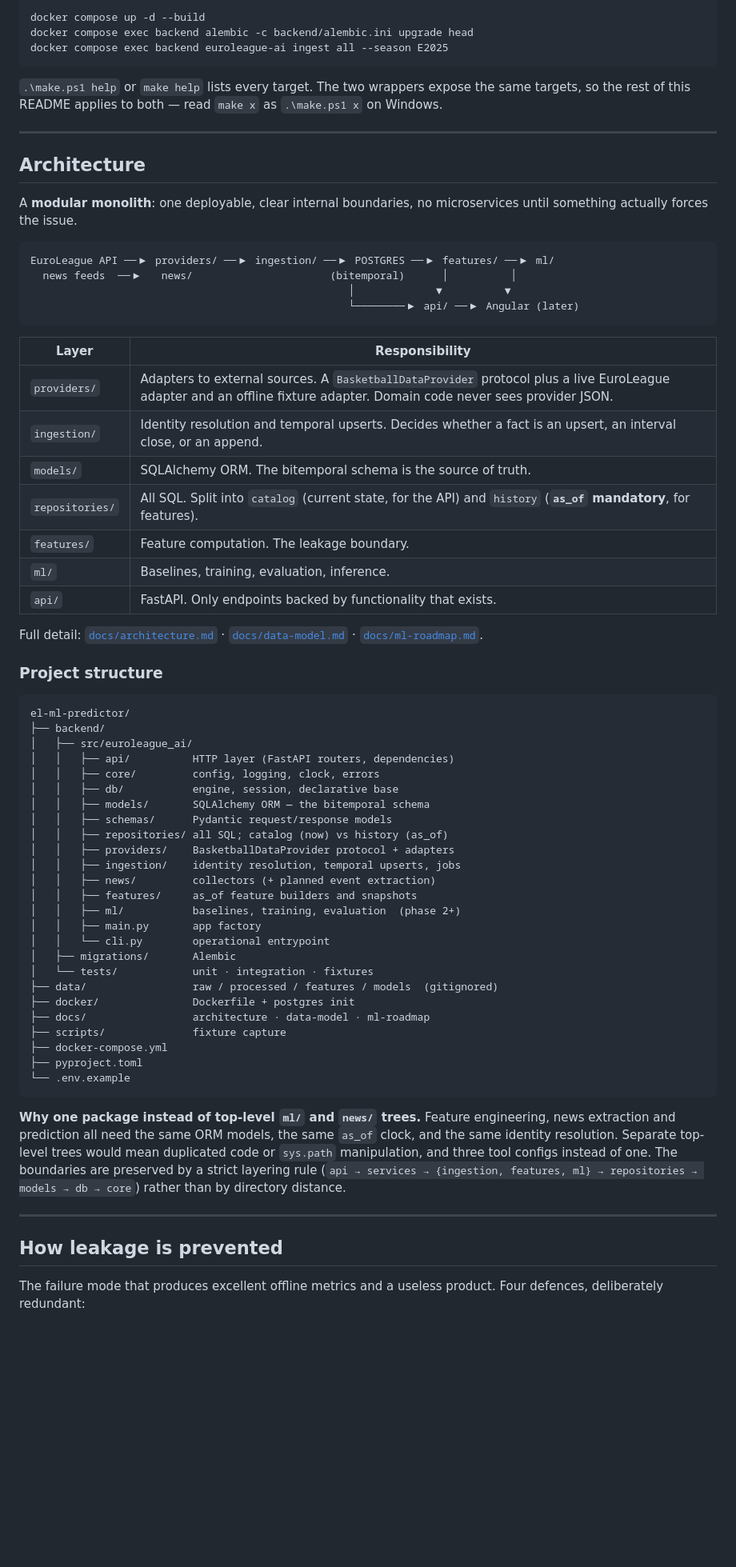
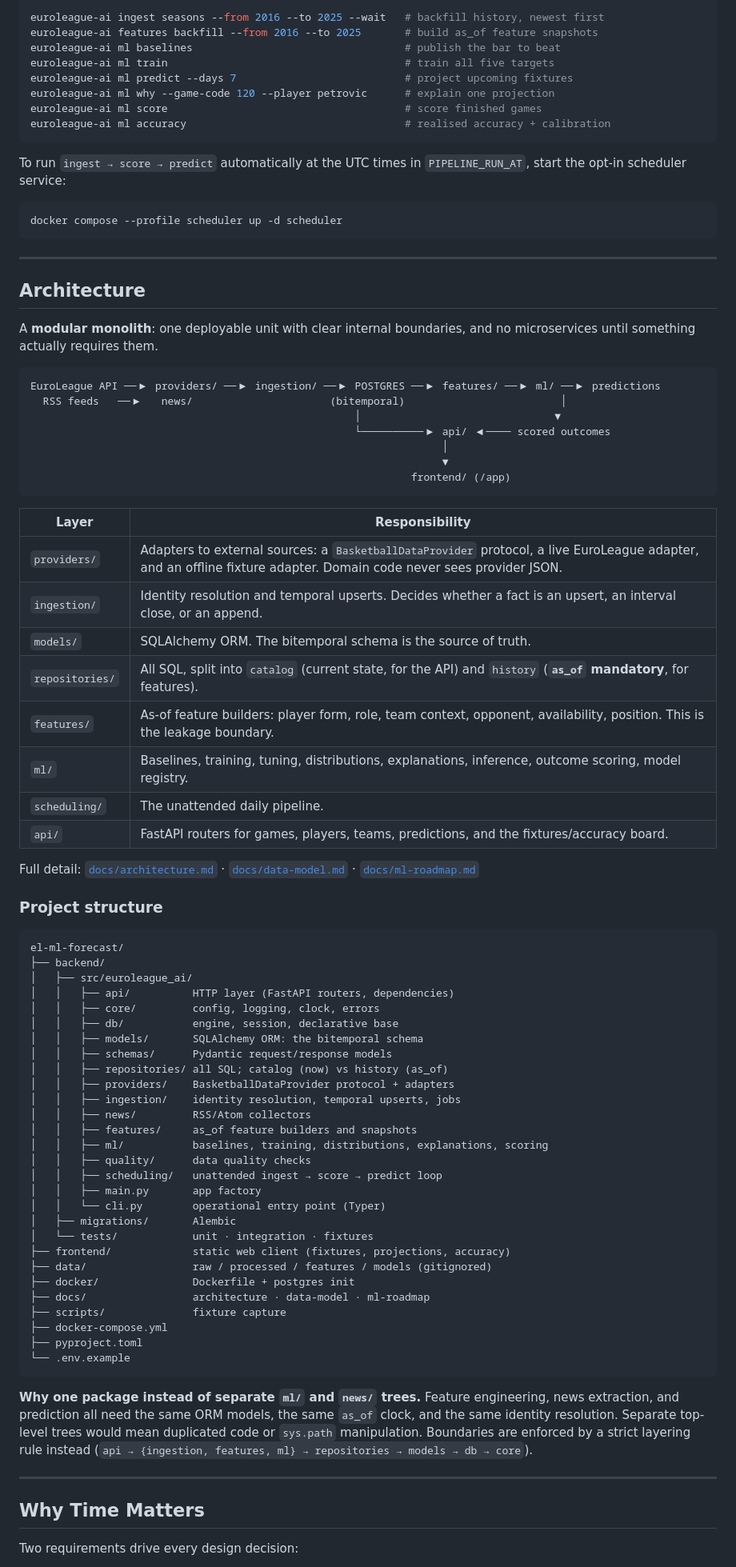
Before and after one commit to stevx11/el-ml-forecast, a Markdown page: README.md, the part around one of its changes. Shown at 80% size. Rendered like a GitHub page; blank space fills up the shorter version.

````diff
--- a/README.md
+++ b/README.md
@@ -57,64 +82,75 @@ Then, on either platform:
 
 ```bash
-docker compose up -d --build
-docker compose exec backend alembic -c backend/alembic.ini upgrade head
-docker compose exec backend euroleague-ai ingest all --season E2025
+euroleague-ai ingest seasons --from 2016 --to 2025 --wait   # backfill history, newest first
+euroleague-ai features backfill --from 2016 --to 2025       # build as_of feature snapshots
+euroleague-ai ml baselines                                  # publish the bar to beat
+euroleague-ai ml train                                      # train all five targets
+euroleague-ai ml predict --days 7                           # project upcoming fixtures
+euroleague-ai ml why --game-code 120 --player petrovic      # explain one projection
+euroleague-ai ml score                                      # score finished games
+euroleague-ai ml accuracy                                   # realised accuracy + calibration
 ```
 
-`.\make.ps1 help` or `make help` lists every target. The two wrappers expose the
-same targets, so the rest of this README applies to both — read `make x` as
-`.\make.ps1 x` on Windows.
+To run `ingest → score → predict` automatically at the UTC times in `PIPELINE_RUN_AT`, start the opt-in scheduler service:
+
+```bash
+docker compose --profile scheduler up -d scheduler
+```
 
 ---
 
 ## Architecture
 
-A **modular monolith**: one deployable, clear internal boundaries, no
-microservices until something actually forces the issue.
+A **modular monolith**: one deployable unit with clear internal boundaries, and no microservices until something actually requires them.
 
 ```
-EuroLeague API ──▶ providers/ ──▶ ingestion/ ──▶ POSTGRES ──▶ features/ ──▶ ml/
-  news feeds  ──▶   news/                      (bitemporal)      │          │
-                                                   │             ▼          ▼
-                                                   └────────▶ api/ ──▶ Angular (later)
+EuroLeague API ──▶ providers/ ──▶ ingestion/ ──▶ POSTGRES ──▶ features/ ──▶ ml/ ──▶ predictions
+  RSS feeds   ──▶   news/                      (bitemporal)                         │
+                                                    │                               ▼
+                                                    └──────────▶ api/ ◀──── scored outcomes
+                                                                  │
+                                                                  ▼
+                                                             frontend/ (/app)
 ```
 
 | Layer | Responsibility |
 |---|---|
-| `providers/` | Adapters to external sources. A `BasketballDataProvider` protocol plus a live EuroLeague adapter and an offline fixture adapter. Domain code never sees provider JSON. |
+| `providers/` | Adapters to external sources: a `BasketballDataProvider` protocol, a live EuroLeague adapter, and an offline fixture adapter. Domain code never sees provider JSON. |
 | `ingestion/` | Identity resolution and temporal upserts. Decides whether a fact is an upsert, an interval close, or an append. |
 | `models/` | SQLAlchemy ORM. The bitemporal schema is the source of truth. |
-| `repositories/` | All SQL. Split into `catalog` (current state, for the API) and `history` (**`as_of` mandatory**, for features). |
-| `features/` | Feature computation. The leakage boundary. |
-| `ml/` | Baselines, training, evaluation, inference. |
-| `api/` | FastAPI. Only endpoints backed by functionality that exists. |
+| `repositories/` | All SQL, split into `catalog` (current state, for the API) and `history` (**`as_of` mandatory**, for features). |
+| `features/` | As-of feature builders: player form, role, team context, opponent, availability, position. This is the leakage boundary. |
+| `ml/` | Baselines, training, tuning, distributions, explanations, inference, outcome scoring, model registry. |
+| `scheduling/` | The unattended daily pipeline. |
+| `api/` | FastAPI routers for games, players, teams, predictions, and the fixtures/accuracy board. |
 
-Full detail: [`docs/architecture.md`](docs/architecture.md) ·
-[`docs/data-model.md`](docs/data-model.md) ·
-[`docs/ml-roadmap.md`](docs/ml-roadmap.md).
+Full detail: [`docs/architecture.md`](docs/architecture.md) · [`docs/data-model.md`](docs/data-model.md) · [`docs/ml-roadmap.md`](docs/ml-roadmap.md)
 
 ### Project structure
 
 ```
-el-ml-predictor/
+el-ml-forecast/
 ├── backend/
 │   ├── src/euroleague_ai/
 │   │   ├── api/          HTTP layer (FastAPI routers, dependencies)
 │   │   ├── core/         config, logging, clock, errors
 │   │   ├── db/           engine, session, declarative base
-│   │   ├── models/       SQLAlchemy ORM — the bitemporal schema
+│   │   ├── models/       SQLAlchemy ORM: the bitemporal schema
 │   │   ├── schemas/      Pydantic request/response models
 │   │   ├── repositories/ all SQL; catalog (now) vs history (as_of)
 │   │   ├── providers/    BasketballDataProvider protocol + adapters
 │   │   ├── ingestion/    identity resolution, temporal upserts, jobs
-│   │   ├── news/         collectors (+ planned event extraction)
+│   │   ├── news/         RSS/Atom collectors
 │   │   ├── features/     as_of feature builders and snapshots
-│   │   ├── ml/           baselines, training, evaluation  (phase 2+)
+│   │   ├── ml/           baselines, training, distributions, explanations, scoring
+│   │   ├── quality/      data quality checks
+│   │   ├── scheduling/   unattended ingest → score → predict loop
 │   │   ├── main.py       app factory
-│   │   └── cli.py        operational entrypoint
+│   │   └── cli.py        operational entry point (Typer)
 │   ├── migrations/       Alembic
 │   └── tests/            unit · integration · fixtures
-├── data/                 raw / processed / features / models  (gitignored)
+├── frontend/             static web client (fixtures, projections, accuracy)
+├── data/                 raw / processed / features / models (gitignored)
 ├── docker/               Dockerfile + postgres init
 ├── docs/                 architecture · data-model · ml-roadmap
 ├── scripts/              fixture capture
@@ -123,18 +159,11 @@ el-ml-predictor/
 └── .env.example
 ```
 
-**Why one package instead of top-level `ml/` and `news/` trees.** Feature
-engineering, news extraction and prediction all need the same ORM models, the
-same `as_of` clock, and the same identity resolution. Separate top-level trees
-would mean duplicated code or `sys.path` manipulation, and three tool configs
-instead of one. The boundaries are preserved by a strict layering rule
-(`api → services → {ingestion, features, ml} → repositories → models → db → core`)
-rather than by directory distance.
+**Why one package instead of separate `ml/` and `news/` trees.** Feature engineering, news extraction, and prediction all need the same ORM models, the same `as_of` clock, and the same identity resolution. Separate top-level trees would mean duplicated code or `sys.path` manipulation. Boundaries are enforced by a strict layering rule instead (`api → {ingestion, features, ml} → repositories → models → db → core`).
 
 ---
 
-## How leakage is prevented
+## Why Time Matters
 
-The failure mode that produces excellent offline metrics and a useless product.
-Four defences, deliberately redundant:
+Two requirements drive every design decision:
 
````
Also changed, not shown: other parts of README.md (+120 -123 lines).
